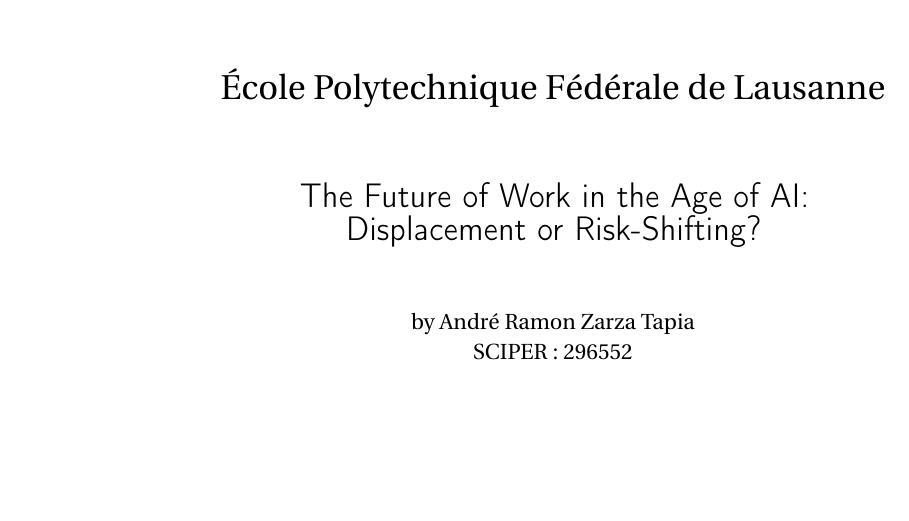
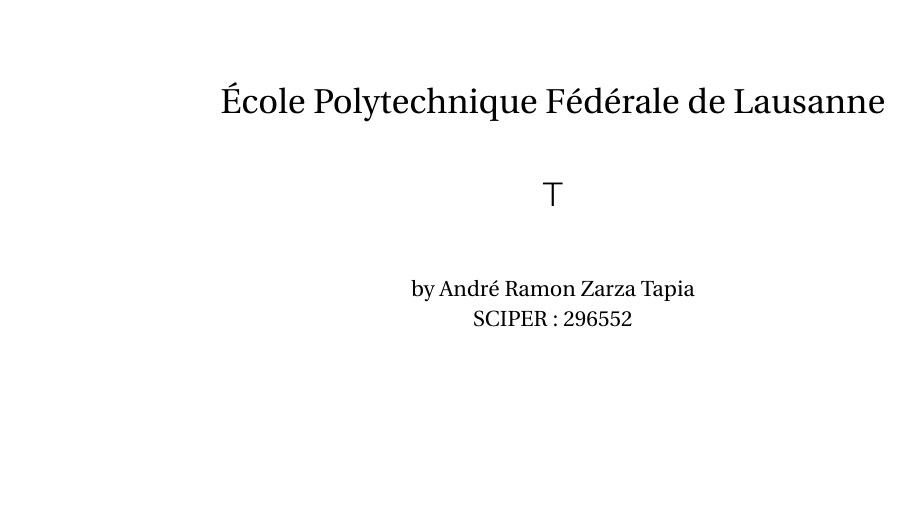
Before and after one commit to azarzaepfl/long_essay, a LaTeX thesis (thesis.tex): part of page 1 of 4, cut so that both start at the same text. Compiled offline with pdfLaTeX.

Commit message:
Changes to title

```diff
--- a/thesis.tex
+++ b/thesis.tex
@@ -15,7 +15,7 @@
 \usepackage[BScThesis]{EPFLreport}
 \usepackage{xspace}
 
-\title{The Future of Work in the Age of AI:\\ Displacement or Risk-Shifting?}
+\title{T}
 \author{André Ramon Zarza Tapia}
 
 
```
Also changed, not shown: thesis.pdf.
